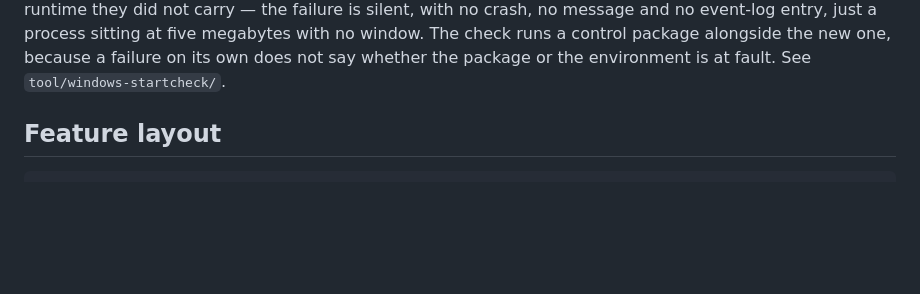
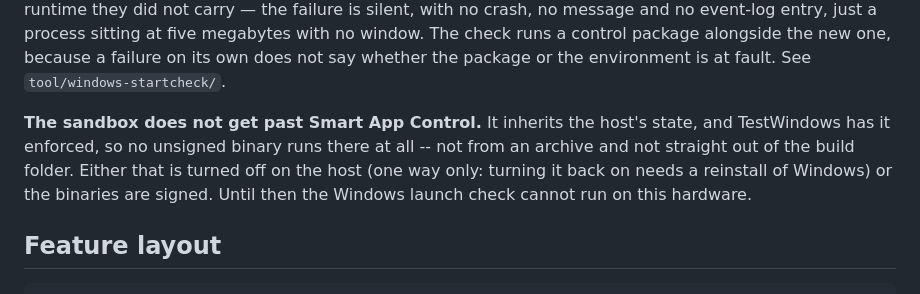
Before and after one commit to Dasevo-Digital/PrepSuite, a Markdown page: ARCHITEKTUR.md, the part around the change. GitHub-like rendering; blank space fills up the shorter version.

```diff
--- a/ARCHITEKTUR.md
+++ b/ARCHITEKTUR.md
@@ -459,6 +459,13 @@ crash, no message and no event-log entry, just a process sitting at five
 megabytes with no window. The check runs a control package alongside the
 new one, because a failure on its own does not say whether the package or
 the environment is at fault. See `tool/windows-startcheck/`.
+
+**The sandbox does not get past Smart App Control.** It inherits the
+host's state, and TestWindows has it enforced, so no unsigned binary runs
+there at all -- not from an archive and not straight out of the build
+folder. Either that is turned off on the host (one way only: turning it
+back on needs a reinstall of Windows) or the binaries are signed. Until
+then the Windows launch check cannot run on this hardware.
 
 ## Feature layout
 
```
Also changed, not shown: tool/windows-startcheck/LIESMICH.md (+27 -11 lines).
